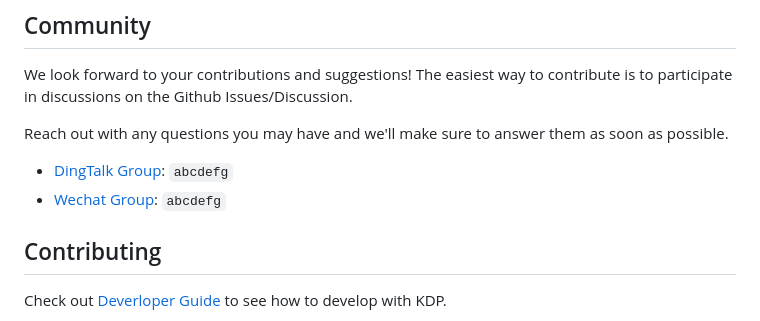
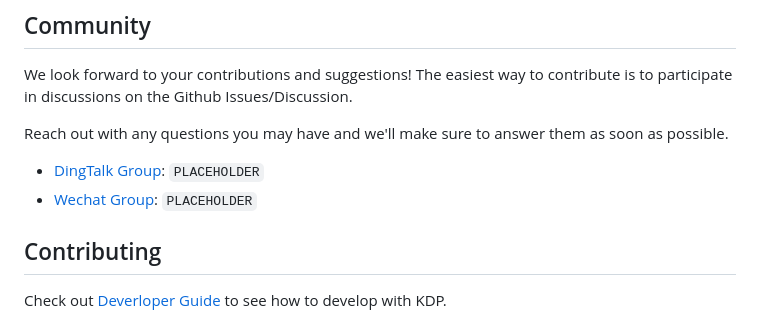
Before and after one commit to linktimecloud/kubernetes-data-platform, a Markdown page: README.md, the part around the change. GitHub-like rendering.

```diff
--- a/README.md
+++ b/README.md
@@ -41,8 +41,8 @@ Full documentation is available at [KDP Website](https://linktimecloud.github.io
 We look forward to your contributions and suggestions! The easiest way to contribute is to participate in discussions on the Github Issues/Discussion.
 
 Reach out with any questions you may have and we'll make sure to answer them as soon as possible.
-* [DingTalk Group](https://www.dingtalk.com/en): `abcdefg`
-* [Wechat Group](https://www.wechat.com/en): `abcdefg`
+* [DingTalk Group](https://www.dingtalk.com/en): `PLACEHOLDER`
+* [Wechat Group](https://www.wechat.com/en): `PLACEHOLDER`
 
 ## Contributing
 Check out [Deverloper Guide](docs/en/developer-guide/developer-guide.md) to see how to develop with KDP.
```
